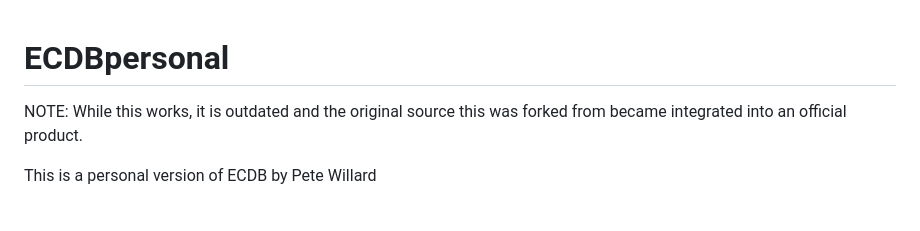
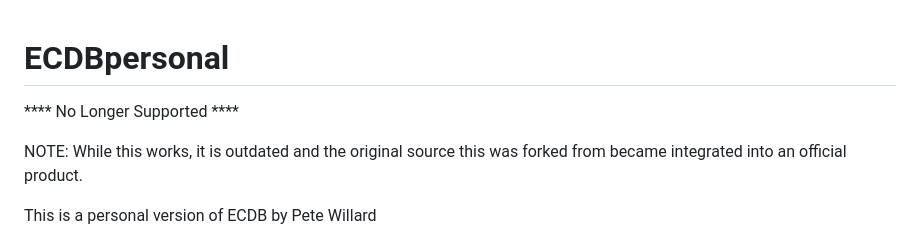
Before and after one commit to pwillard/ECDBpersonal, a Markdown page: README.md, the part around the change. Drawn GitHub-style; blank space fills up the shorter version.

```diff
--- a/README.md
+++ b/README.md
@@ -1,4 +1,6 @@
 # ECDBpersonal
+
+**** No Longer Supported ****
 
 NOTE: While this works, it is outdated and the original source this was forked from became integrated into an official product.
 
```
